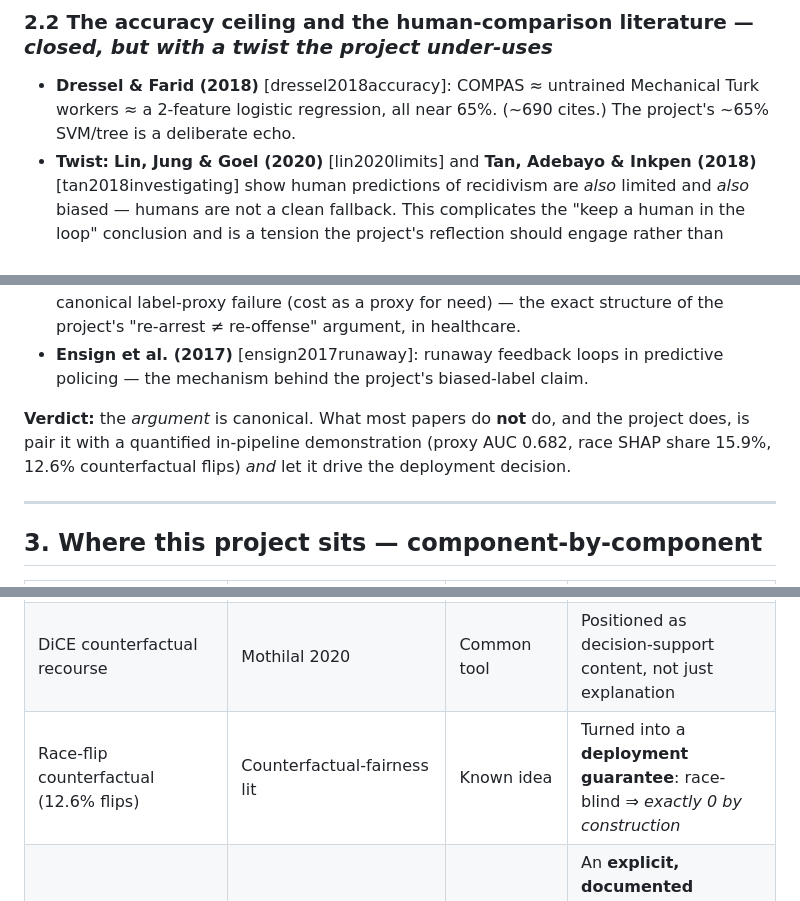
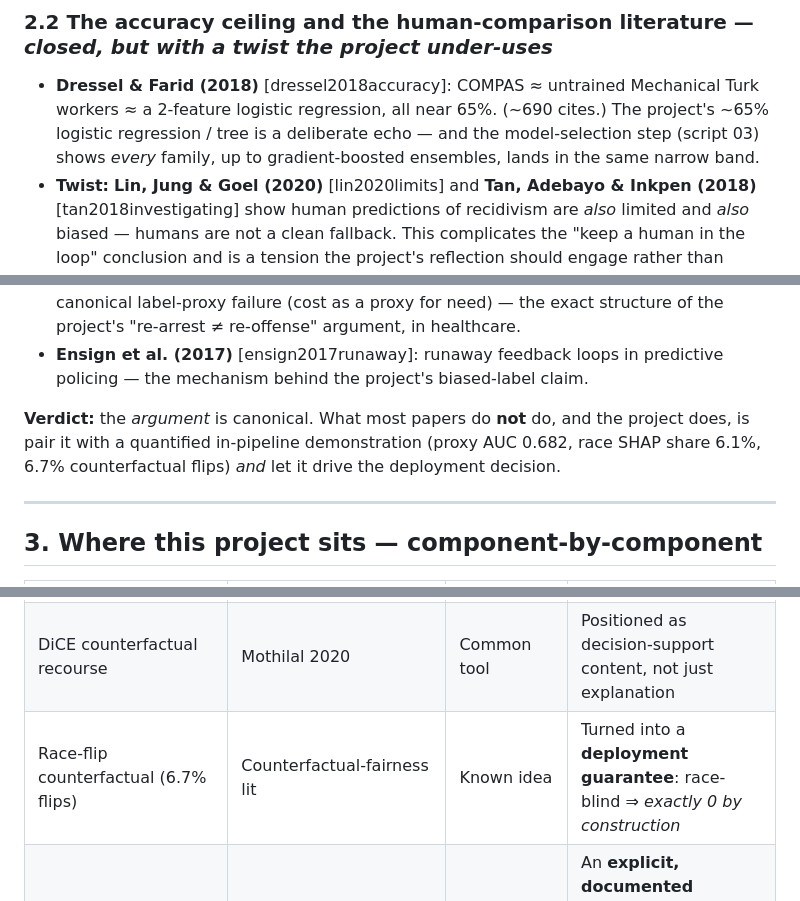
Before and after one commit to alexfdez1010/compas-analysis, a Markdown page: reports/09_literature_and_novelty.md, 3 parts joined by grey strips. Rendered like a GitHub page.

```diff
--- a/reports/08_literature_and_novelty.md
+++ b/reports/09_literature_and_novelty.md
@@ -69,7 +69,9 @@ which it does.
 ### 2.2 The accuracy ceiling and the human-comparison literature — *closed, but with a twist the project under-uses*
 - **Dressel & Farid (2018)** [dressel2018accuracy]: COMPAS ≈ untrained Mechanical
   Turk workers ≈ a 2-feature logistic regression, all near 65%. (~690 cites.)
-  The project's ~65% SVM/tree is a deliberate echo.
+  The project's ~65% logistic regression / tree is a deliberate echo — and the
+  model-selection step (script 03) shows *every* family, up to gradient-boosted
+  ensembles, lands in the same narrow band.
 - **Twist:** **Lin, Jung & Goel (2020)** [lin2020limits] and **Tan, Adebayo &
   Inkpen (2018)** [tan2018investigating] show human predictions of recidivism are
   *also* limited and *also* biased — humans are not a clean fallback. This
@@ -140,7 +142,7 @@ error rates) is a concrete design response — currently asserted, not tested
 
 **Verdict:** the *argument* is canonical. What most papers do **not** do, and
 the project does, is pair it with a quantified in-pipeline demonstration (proxy
-AUC 0.682, race SHAP share 15.9%, 12.6% counterfactual flips) *and* let it drive
+AUC 0.682, race SHAP share 6.1%, 6.7% counterfactual flips) *and* let it drive
 the deployment decision.
 
 ---
@@ -155,7 +157,7 @@ the deployment decision.
 | "Fairness through unawareness fails" | Standard result | Settled | Quantified *on this data* as a headline audit metric |
 | SHAP attribution of race share | Ingram 2022; SHAP lit | Common tool | **Paired biased-vs-de-biased attribution audit**: shows de-biased ≠ biased−race |
 | DiCE counterfactual recourse | Mothilal 2020 | Common tool | Positioned as decision-support content, not just explanation |
-| Race-flip counterfactual (12.6% flips) | Counterfactual-fairness lit | Known idea | Turned into a **deployment guarantee**: race-blind ⇒ *exactly 0 by construction* |
+| Race-flip counterfactual (6.7% flips) | Counterfactual-fairness lit | Known idea | Turned into a **deployment guarantee**: race-blind ⇒ *exactly 0 by construction* |
 | Race-blind vs race-aware deployment choice | Binns 2019 [binns2019apparent]; Mishler 2021 | Discussed in theory | An **explicit, documented engineering decision** with the group-vs-individual trade-off tabled honestly |
 | HITL demo w/ forced symmetric rationale | De-Arteaga 2020; Alon-Barkat 2022 | Problem well-known | A **built, runnable anti-automation-bias interface** (rare) |
 | ALTAI-structured reflection | EU HLEG ALTAI | Framework exists | Applied end-to-end to a concrete pipeline |
```
Also changed, not shown: other parts of reports/09_literature_and_novelty.md (+1 -1 lines), reports/08_reflection.md (renamed from reports/07_reflection.md, +4 -4 lines).
